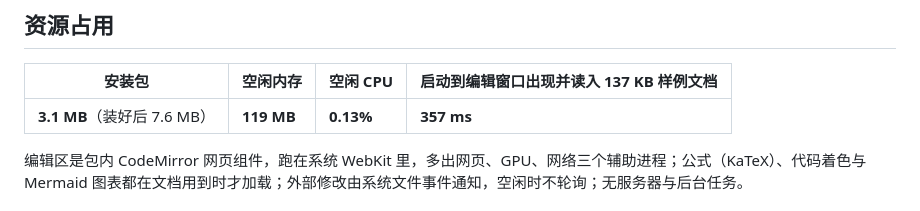
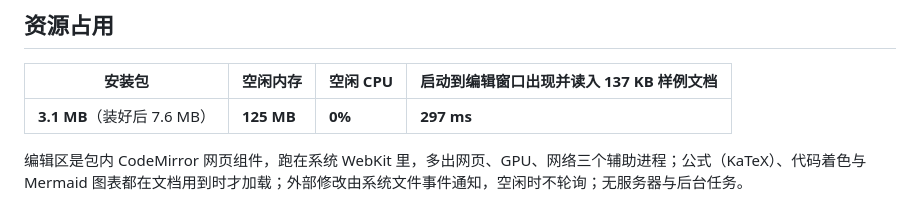
Before and after one commit to zengtianli/tl-markdown, a Markdown page: README.md, the part around the change. Drawn GitHub-style.

Commit message:
README: lightweight numbers from perf/lightweight.json (app-sop)
Co-Authored-By: Claude Opus 5.5 <noreply@anthropic.com>

```diff
--- a/README.md
+++ b/README.md
@@ -13,7 +13,7 @@
 
 | 安装包 | 空闲内存 | 空闲 CPU | 启动到编辑窗口出现并读入 137 KB 样例文档 |
 |---|---|---|---|
-| **3.1 MB**（装好后 7.6 MB） | **119 MB** | **0.13%** | **357 ms** |
+| **3.1 MB**（装好后 7.6 MB） | **125 MB** | **0%** | **297 ms** |
 
 编辑区是包内 CodeMirror 网页组件，跑在系统 WebKit 里，多出网页、GPU、网络三个辅助进程；公式（KaTeX）、代码着色与 Mermaid 图表都在文档用到时才加载；外部修改由系统文件事件通知，空闲时不轮询；无服务器与后台任务。
 
```
Also changed, not shown: README_EN.md (+1 -1 lines).
